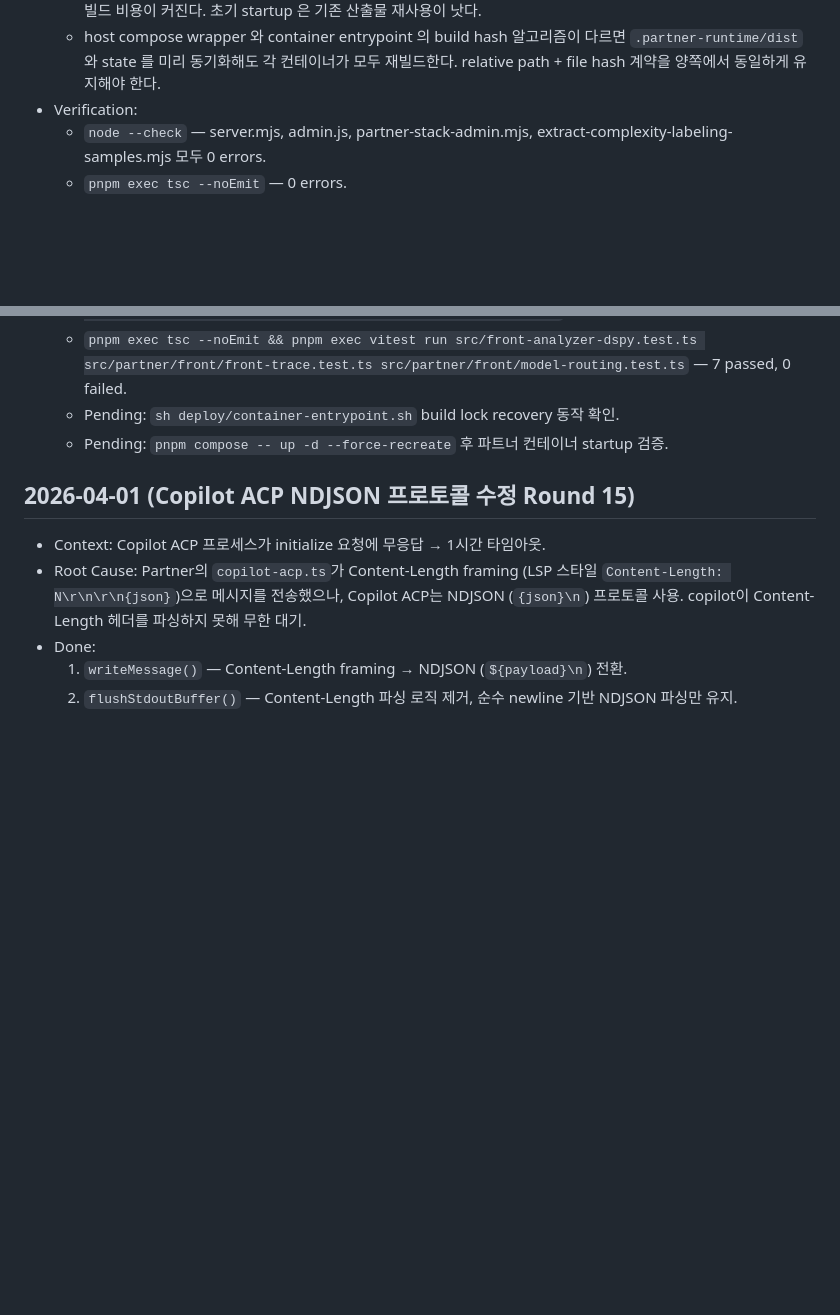
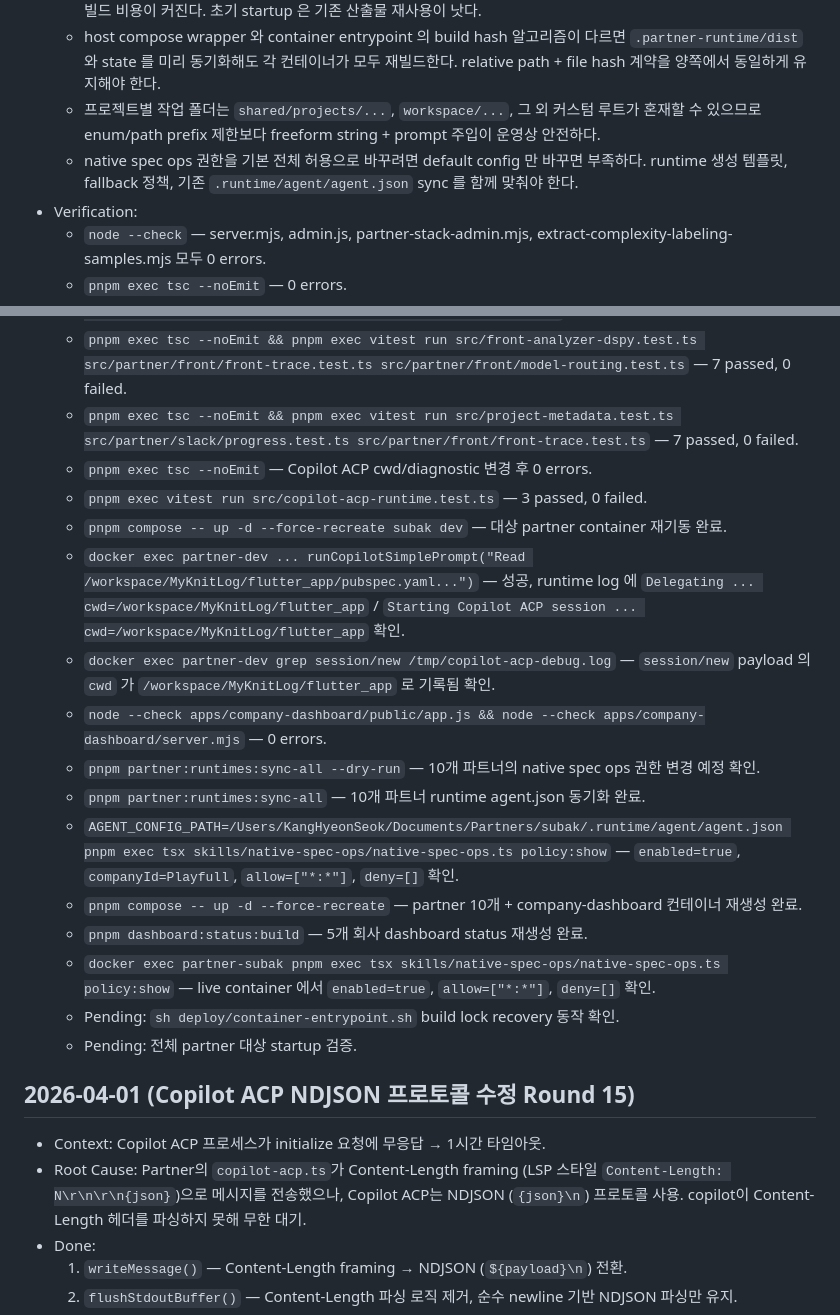
Before and after one commit to KangHyeonSeok/flow, a Markdown page: CLAUDE.md, 2 parts joined by grey strips. Rendered like a GitHub page; blank space fills up the shorter version.

```diff
--- a/CLAUDE.md
+++ b/CLAUDE.md
@@ -187,6 +208,8 @@ Iteration Notes는 장기 로그가 아니라 다음 반복이 5분 안에 맥
   - 공유 build lock 을 디렉터리 존재 여부만으로 관리하면 강제 재시작 뒤 orphan lock 이 남아 전체 파트너 startup 을 막을 수 있다. heartbeat 기반 stale 판단이 필요하다.
   - entrypoint 에서 이미 빌드한 뒤 watch 모드가 startup 직후 다시 `pnpm build` 를 수행하면 공용 dist 볼륨에서 중복 빌드 비용이 커진다. 초기 startup 은 기존 산출물 재사용이 낫다.
   - host compose wrapper 와 container entrypoint 의 build hash 알고리즘이 다르면 `.partner-runtime/dist` 와 state 를 미리 동기화해도 각 컨테이너가 모두 재빌드한다. relative path + file hash 계약을 양쪽에서 동일하게 유지해야 한다.
+  - 프로젝트별 작업 폴더는 `shared/projects/...`, `workspace/...`, 그 외 커스텀 루트가 혼재할 수 있으므로 enum/path prefix 제한보다 freeform string + prompt 주입이 운영상 안전하다.
+  - native spec ops 권한을 기본 전체 허용으로 바꾸려면 default config 만 바꾸면 부족하다. runtime 생성 템플릿, fallback 정책, 기존 `.runtime/agent/agent.json` sync 를 함께 맞춰야 한다.
 - Verification:
   - `node --check` — server.mjs, admin.js, partner-stack-admin.mjs, extract-complexity-labeling-samples.mjs 모두 0 errors.
   - `pnpm exec tsc --noEmit` — 0 errors.
@@ -199,8 +222,21 @@ Iteration Notes는 장기 로그가 아니라 다음 반복이 5분 안에 맥
   - `pnpm dashboard:status:build` — 5개 회사 dashboard status 재생성 완료.
   - `node --check apps/company-dashboard/server.mjs && node --check scripts/lib/front-analyzer-dspy.mjs && node --check scripts/front-analyzer-dspy-tune.mjs` — 0 errors.
   - `pnpm exec tsc --noEmit && pnpm exec vitest run src/front-analyzer-dspy.test.ts src/partner/front/front-trace.test.ts src/partner/front/model-routing.test.ts` — 7 passed, 0 failed.
+  - `pnpm exec tsc --noEmit && pnpm exec vitest run src/project-metadata.test.ts src/partner/slack/progress.test.ts src/partner/front/front-trace.test.ts` — 7 passed, 0 failed.
+  - `pnpm exec tsc --noEmit` — Copilot ACP cwd/diagnostic 변경 후 0 errors.
+  - `pnpm exec vitest run src/copilot-acp-runtime.test.ts` — 3 passed, 0 failed.
+  - `pnpm compose -- up -d --force-recreate subak dev` — 대상 partner container 재기동 완료.
+  - `docker exec partner-dev ... runCopilotSimplePrompt("Read /workspace/MyKnitLog/flutter_app/pubspec.yaml...")` — 성공, runtime log 에 `Delegating ... cwd=/workspace/MyKnitLog/flutter_app` / `Starting Copilot ACP session ... cwd=/workspace/MyKnitLog/flutter_app` 확인.
+  - `docker exec partner-dev grep session/new /tmp/copilot-acp-debug.log` — `session/new` payload 의 `cwd` 가 `/workspace/MyKnitLog/flutter_app` 로 기록됨 확인.
+  - `node --check apps/company-dashboard/public/app.js && node --check apps/company-dashboard/server.mjs` — 0 errors.
+  - `pnpm partner:runtimes:sync-all --dry-run` — 10개 파트너의 native spec ops 권한 변경 예정 확인.
+  - `pnpm partner:runtimes:sync-all` — 10개 파트너 runtime agent.json 동기화 완료.
+  - `AGENT_CONFIG_PATH=/Users/KangHyeonSeok/Documents/Partners/subak/.runtime/agent/agent.json pnpm exec tsx skills/native-spec-ops/native-spec-ops.ts policy:show` — `enabled=true`, `companyId=Playfull`, `allow=["*:*"]`, `deny=[]` 확인.
+  - `pnpm compose -- up -d --force-recreate` — partner 10개 + company-dashboard 컨테이너 재생성 완료.
+  - `pnpm dashboard:status:build` — 5개 회사 dashboard status 재생성 완료.
+  - `docker exec partner-subak pnpm exec tsx skills/native-spec-ops/native-spec-ops.ts policy:show` — live container 에서 `enabled=true`, `allow=["*:*"]`, `deny=[]` 확인.
   - Pending: `sh deploy/container-entrypoint.sh` build lock recovery 동작 확인.
-  - Pending: `pnpm compose -- up -d --force-recreate` 후 파트너 컨테이너 startup 검증.
+  - Pending: 전체 partner 대상 startup 검증.
 
 ## 2026-04-01 (Copilot ACP NDJSON 프로토콜 수정 Round 15)
 
```
Also changed, not shown: other parts of CLAUDE.md (+27 -6 lines).
